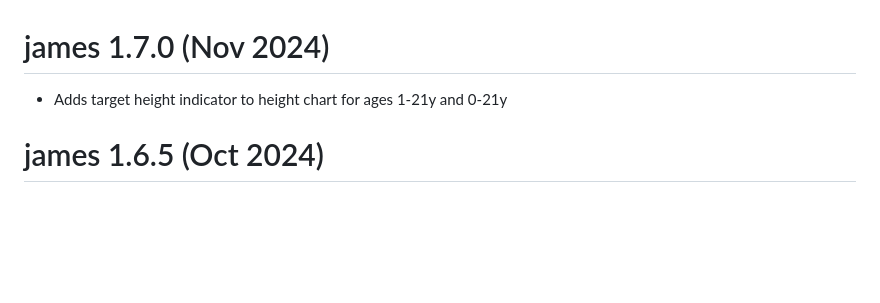
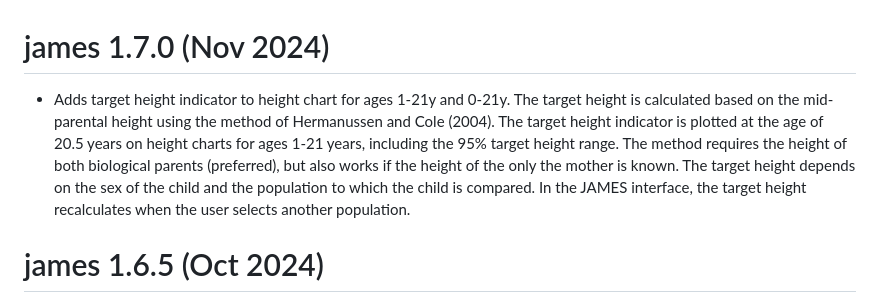
Before and after one commit to growthcharts/james, a Markdown page: NEWS.md, the part around the change. Rendered like a GitHub page; blank space fills up the shorter version.

Commit message:
Extend target height description

```diff
--- a/NEWS.md
+++ b/NEWS.md
@@ -1,6 +1,6 @@
 # james 1.7.0 (Nov 2024)
 
-- Adds target height indicator to height chart for ages 1-21y and 0-21y
+- Adds target height indicator to height chart for ages 1-21y and 0-21y. The target height is calculated based on the mid-parental height using the method of Hermanussen and Cole (2004). The target height indicator is plotted at the age of 20.5 years on height charts for ages 1-21 years, including the 95% target height range. The method requires the height of both biological parents (preferred), but also works if the height of the only the mother is known. The target height depends on the sex of the child and the population to which the child is compared. In the JAMES interface, the target height recalculates when the user selects another population.
 
 # james 1.6.5 (Oct 2024)
 
```
